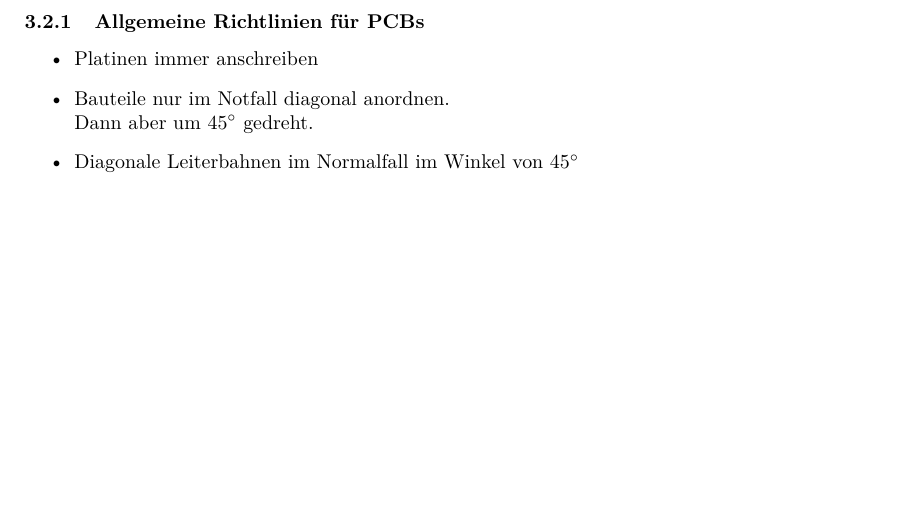
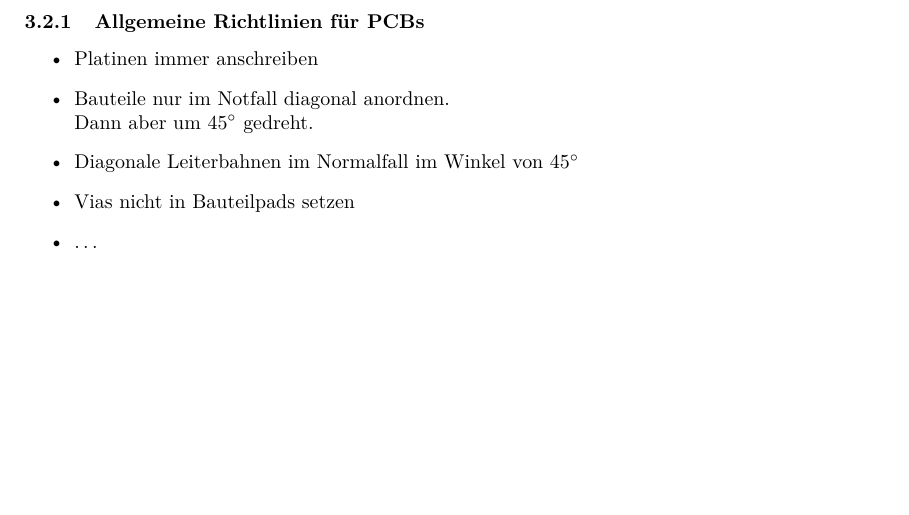
Before and after one commit to luxeria/tvbgone, a LaTeX document (doc/tvbgone.tex, which reads doc/hwconvention.tex): part of page 10 of 21, cut so that both start at the same text. Compiled offline with pdfLaTeX.

Commit message:
Allgemeine Richtlinien für PCBs ergänzt

```diff
--- a/doc/hwconvention.tex
+++ b/doc/hwconvention.tex
@@ -82,4 +82,6 @@ Die Angaben aus den Normen stammen von
   \item Bauteile nur im Notfall diagonal anordnen. \\
         Dann aber um $45^\circ$ gedreht.
   \item Diagonale Leiterbahnen im Normalfall im Winkel von $45^\circ$
+  \item Vias nicht in Bauteilpads setzen
+  \item \dots
 \end{itemize}
```
